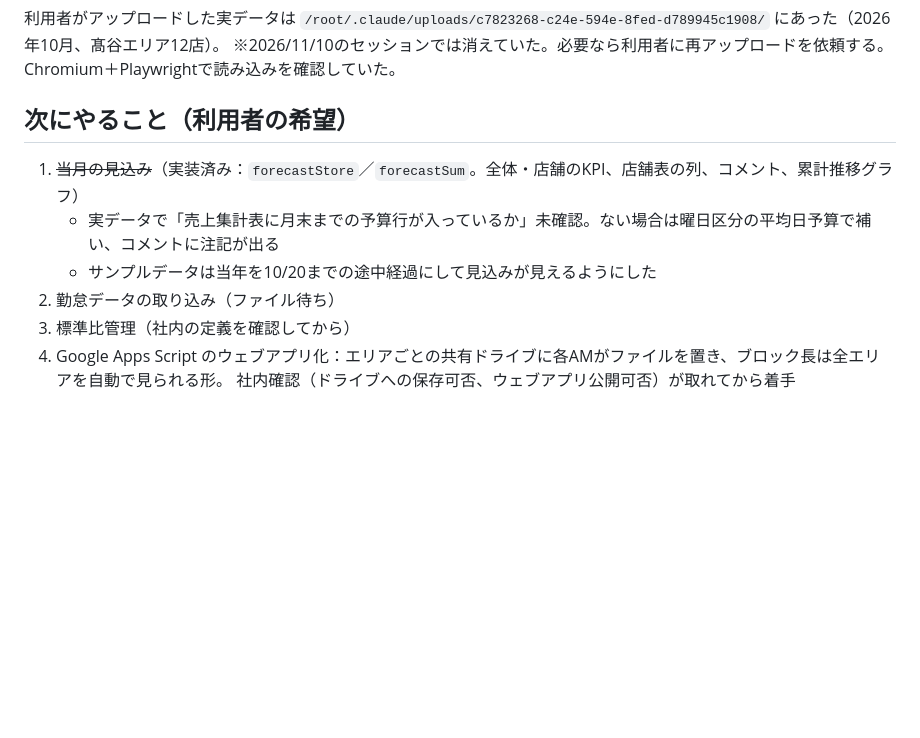
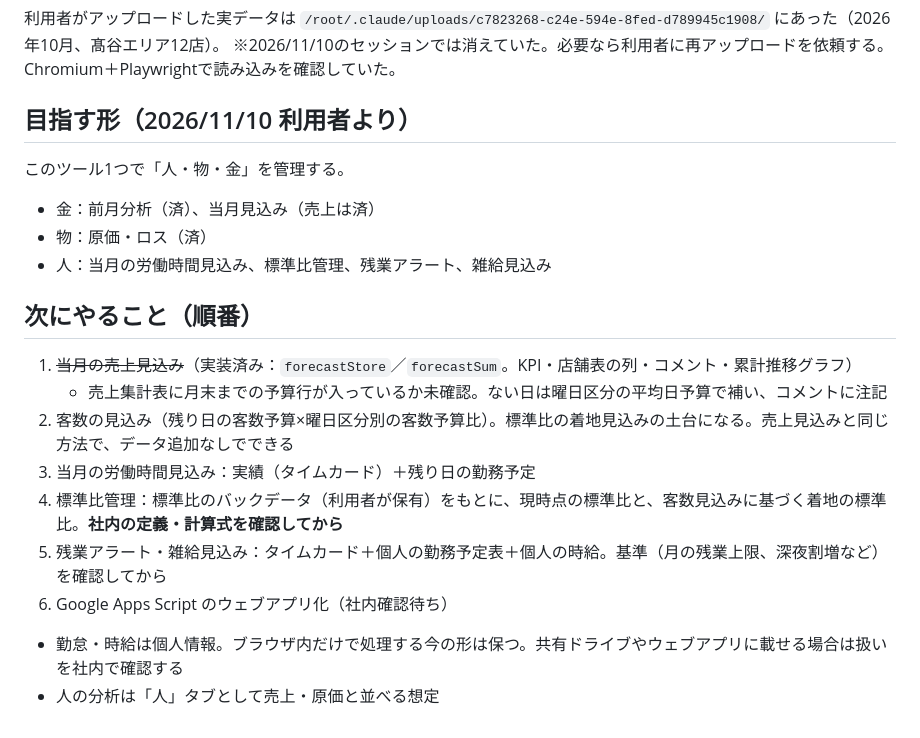
Before and after one commit to takayas-hash/-, a Markdown page: sales-budget-analyzer/DEVELOPMENT.md, the part around the change. GitHub-like rendering; blank space fills up the shorter version.

Commit message:
Record people/goods/money roadmap in handoff notes
Co-Authored-By: Claude Opus 5.5 <noreply@anthropic.com>
Claude-Session: https://claude.ai/code/session_018gJSwp1NvaXxAxhxREeV4y

```diff
--- a/sales-budget-analyzer/DEVELOPMENT.md
+++ b/sales-budget-analyzer/DEVELOPMENT.md
@@ -57,11 +57,19 @@
 利用者がアップロードした実データは `/root/.claude/uploads/c7823268-c24e-594e-8fed-d789945c1908/` にあった（2026年10月、髙谷エリア12店）。
 ※2026/11/10のセッションでは消えていた。必要なら利用者に再アップロードを依頼する。Chromium＋Playwrightで読み込みを確認していた。
 
-## 次にやること（利用者の希望）
-1. ~~当月の見込み~~（実装済み：`forecastStore`／`forecastSum`。全体・店舗のKPI、店舗表の列、コメント、累計推移グラフ）
-   - 実データで「売上集計表に月末までの予算行が入っているか」未確認。ない場合は曜日区分の平均日予算で補い、コメントに注記が出る
-   - サンプルデータは当年を10/20までの途中経過にして見込みが見えるようにした
-2. 勤怠データの取り込み（ファイル待ち）
-3. 標準比管理（社内の定義を確認してから）
-4. Google Apps Script のウェブアプリ化：エリアごとの共有ドライブに各AMがファイルを置き、ブロック長は全エリアを自動で見られる形。
-   社内確認（ドライブへの保存可否、ウェブアプリ公開可否）が取れてから着手
+## 目指す形（2026/11/10 利用者より）
+このツール1つで「人・物・金」を管理する。
+- 金：前月分析（済）、当月見込み（売上は済）
+- 物：原価・ロス（済）
+- 人：当月の労働時間見込み、標準比管理、残業アラート、雑給見込み
+
+## 次にやること（順番）
+1. ~~当月の売上見込み~~（実装済み：`forecastStore`／`forecastSum`。KPI・店舗表の列・コメント・累計推移グラフ）
+   - 売上集計表に月末までの予算行が入っているか未確認。ない日は曜日区分の平均日予算で補い、コメントに注記
+2. 客数の見込み（残り日の客数予算×曜日区分別の客数予算比）。標準比の着地見込みの土台になる。売上見込みと同じ方法で、データ追加なしでできる
+3. 当月の労働時間見込み：実績（タイムカード）＋残り日の勤務予定
+4. 標準比管理：標準比のバックデータ（利用者が保有）をもとに、現時点の標準比と、客数見込みに基づく着地の標準比。**社内の定義・計算式を確認してから**
+5. 残業アラート・雑給見込み：タイムカード＋個人の勤務予定表＋個人の時給。基準（月の残業上限、深夜割増など）を確認してから
+6. Google Apps Script のウェブアプリ化（社内確認待ち）
+- 勤怠・時給は個人情報。ブラウザ内だけで処理する今の形は保つ。共有ドライブやウェブアプリに載せる場合は扱いを社内で確認する
+- 人の分析は「人」タブとして売上・原価と並べる想定
```
